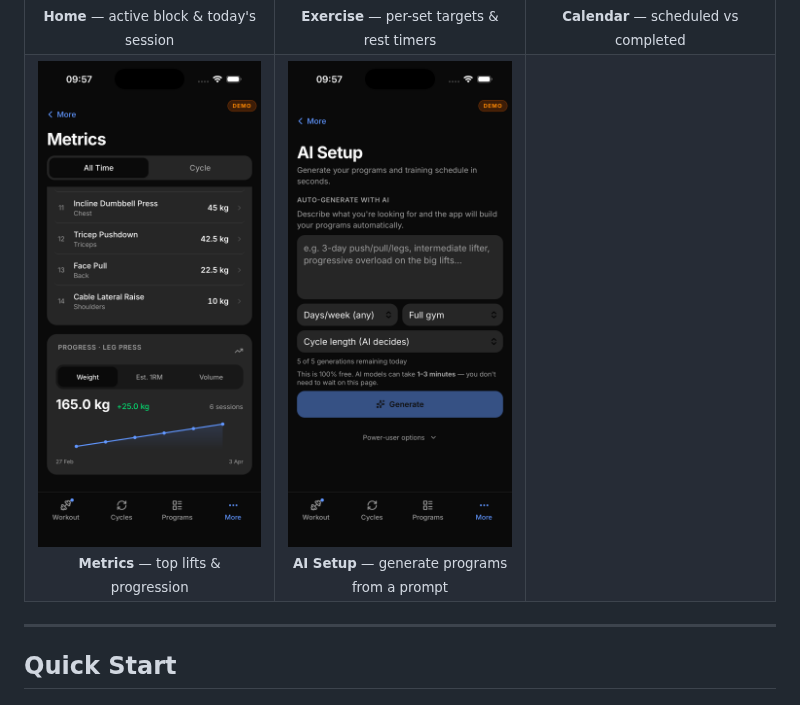
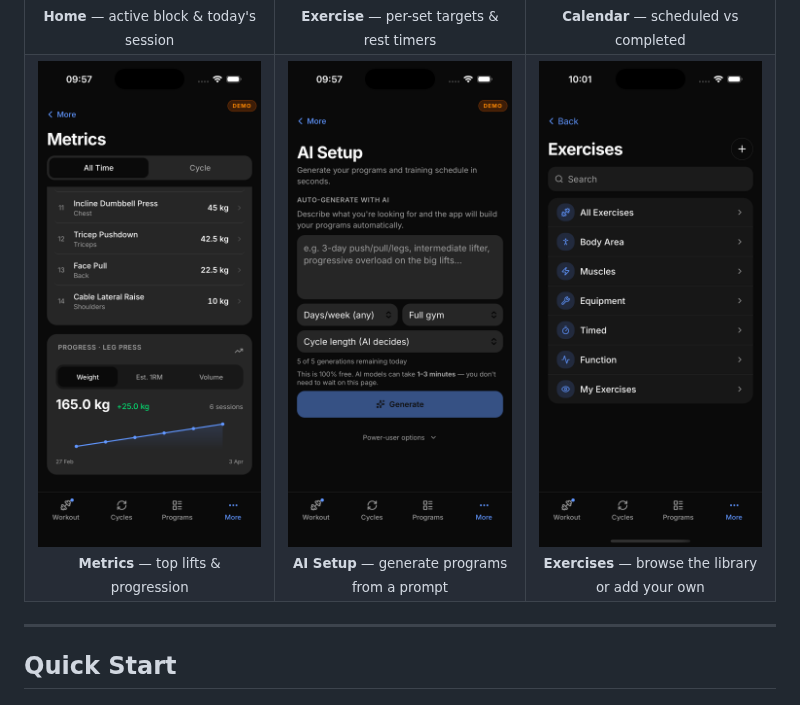
Before and after one commit to mortennordbye/logeverylift, a Markdown page: README.md, the part around the change. Drawn GitHub-style; pictures changed too: docs/screenshots/exercises.png (added).

Commit message:
feat(docs): add exercise screenshot to README

```diff
--- a/README.md
+++ b/README.md
@@ -42,7 +42,10 @@ Built with Next.js 16 (App Router) and React Server Components. Runs in Docker c
       <img src="docs/screenshots/ai-setup.png" alt="AI Setup — generate programs and training schedule from a prompt" width="240" /><br />
       <sub><b>AI Setup</b> — generate programs from a prompt</sub>
     </td>
-    <td width="33%"></td>
+    <td align="center" width="33%">
+      <img src="docs/screenshots/exercises.png" alt="Exercise library — browse by body area, muscle, equipment, and type, or add your own" width="240" /><br />
+      <sub><b>Exercises</b> — browse the library or add your own</sub>
+    </td>
   </tr>
 </table>
 
```
